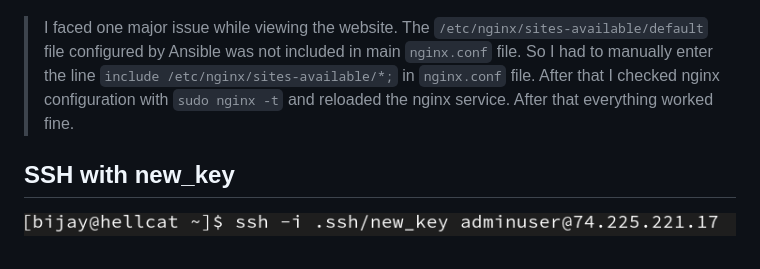
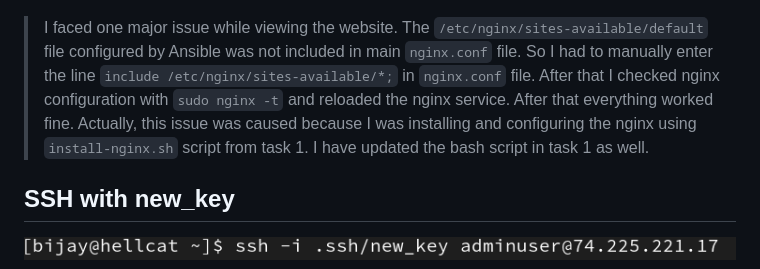
Before and after one commit to bijay-05/configuration-nginx-with-ansible, a Markdown page: README.md, the part around the change. GitHub-like rendering.

Commit message:
feat: update README.md for nginx issue documentation

```diff
--- a/README.md
+++ b/README.md
@@ -111,7 +111,7 @@ $ ansible-playbook -i inventory.ini playbook.yml
 ![](images/website-2-live.png)
 
 
-> I faced one major issue while viewing the website. The `/etc/nginx/sites-available/default` file configured by Ansible was not included in main `nginx.conf` file. So I had to manually enter the line `include /etc/nginx/sites-available/*;` in `nginx.conf` file. After that I checked nginx configuration with `sudo nginx -t` and reloaded the nginx service. After that everything worked fine.
+> I faced one major issue while viewing the website. The `/etc/nginx/sites-available/default` file configured by Ansible was not included in main `nginx.conf` file. So I had to manually enter the line `include /etc/nginx/sites-available/*;` in `nginx.conf` file. After that I checked nginx configuration with `sudo nginx -t` and reloaded the nginx service. After that everything worked fine. Actually, this issue was caused because I was installing and configuring the nginx using `install-nginx.sh` script from task 1. I have updated the bash script in task 1 as well.
 
 
 ## SSH with new_key
```
